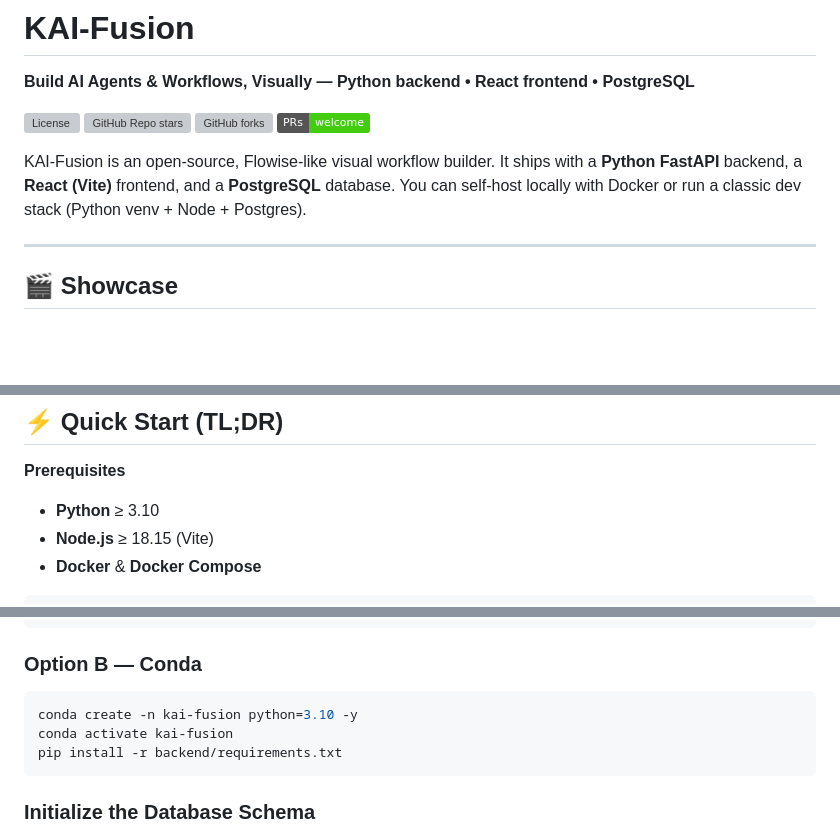
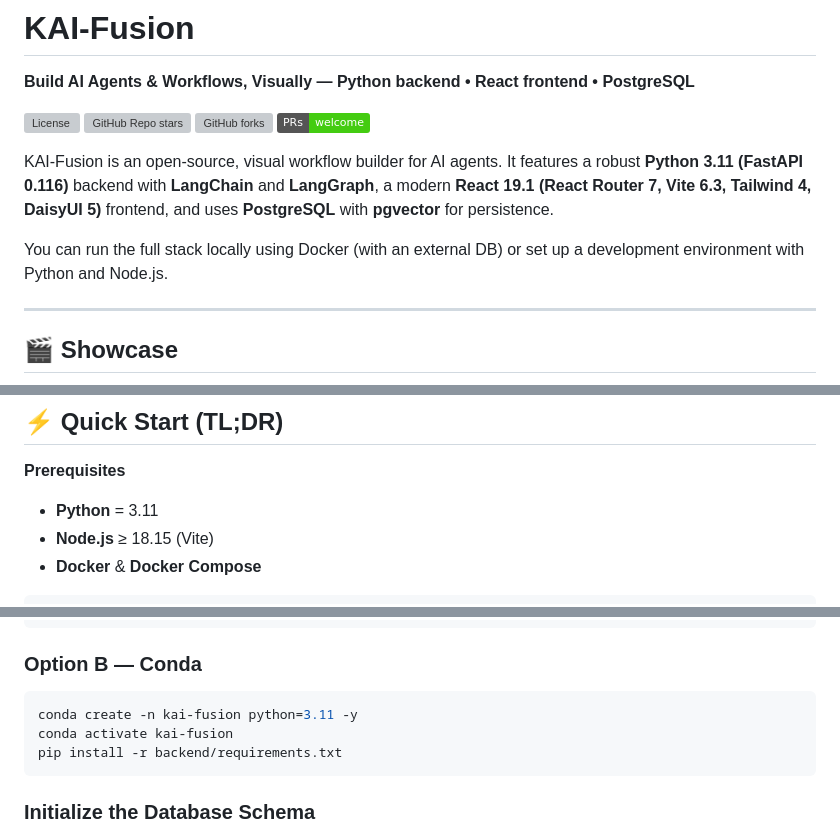
Before and after one commit to kafein-product-space/KAI-Fusion, a Markdown page: README.md, 3 parts joined by grey strips. Rendered like a GitHub page; badges without logos; blank space fills up the shorter version; grey boxes are pictures that could not be loaded.

````diff
--- a/README.md
+++ b/README.md
@@ -7,7 +7,9 @@
 ![GitHub forks](https://img.shields.io/github/forks/kafein-product-space/KAI-Fusion?style=social)
 ![PRs Welcome](https://img.shields.io/badge/PRs-welcome-brightgreen.svg)
 
-KAI‑Fusion is an open‑source, Flowise‑like visual workflow builder. It ships with a **Python FastAPI** backend, a **React (Vite)** frontend, and a **PostgreSQL** database. You can self‑host locally with Docker or run a classic dev stack (Python venv + Node + Postgres).
+KAI‑Fusion is an open‑source, visual workflow builder for AI agents. It features a robust **Python 3.11 (FastAPI 0.116)** backend with **LangChain** and **LangGraph**, a modern **React 19.1 (React Router 7, Vite 6.3, Tailwind 4, DaisyUI 5)** frontend, and uses **PostgreSQL** with **pgvector** for persistence.
+
+You can run the full stack locally using Docker (with an external DB) or set up a development environment with Python and Node.js.
 
 ---
 
@@ -61,7 +63,7 @@ KAI‑Fusion is an open‑source, Flowise‑like visual workflow builder. It shi
 
 **Prerequisites**
 
-* **Python** ≥ 3.10
+* **Python** = 3.11
 * **Node.js** ≥ 18.15 (Vite)
 * **Docker** & **Docker Compose**
 
@@ -188,7 +190,7 @@ pip install -r backend/requirements.txt
 ### Option B — Conda
 
 ```bash
-conda create -n kai-fusion python=3.10 -y
+conda create -n kai-fusion python=3.11 -y
 conda activate kai-fusion
 pip install -r backend/requirements.txt
 ```
````
Also changed, not shown: other parts of README.md (+57 -19 lines).
